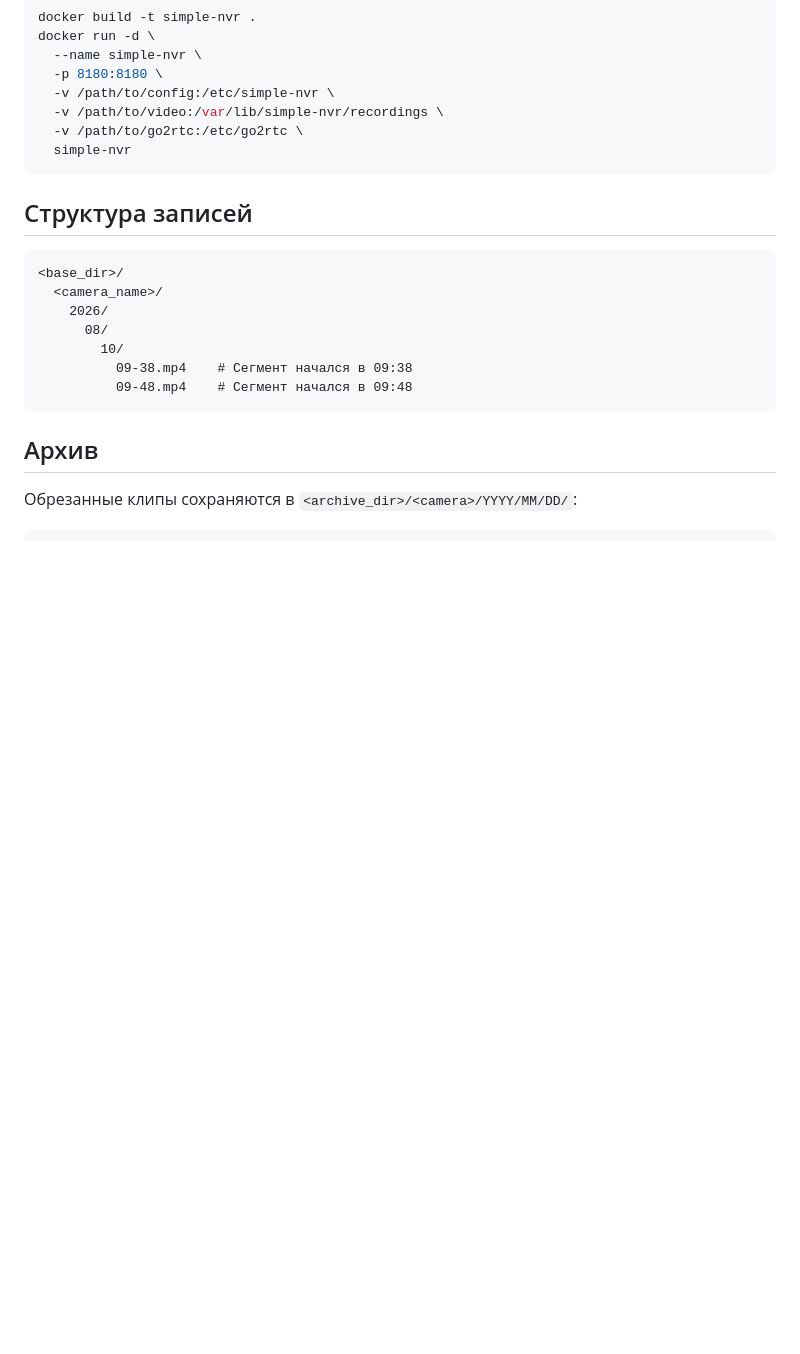
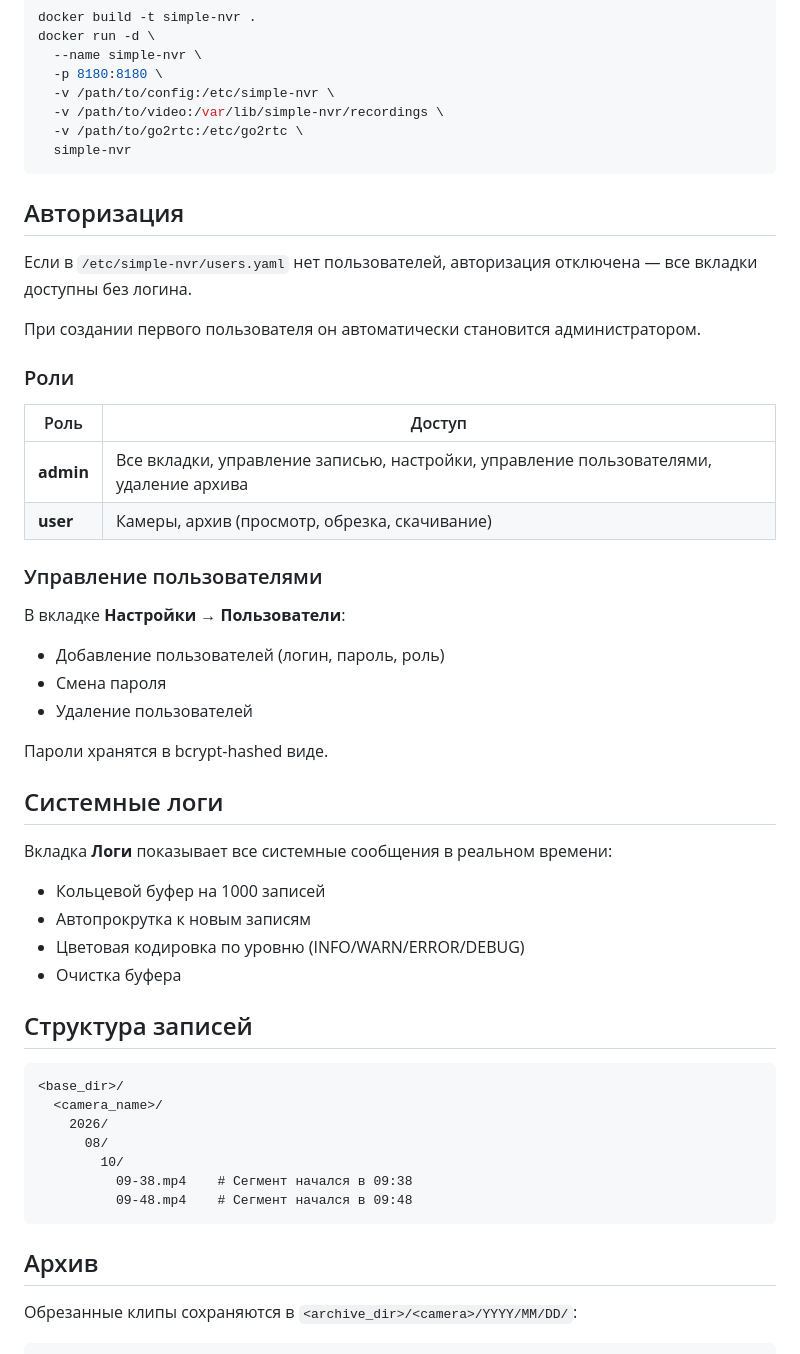
Before and after one commit to augin/simple_nvr, a Markdown page: README.md, the part around one of its changes. Drawn GitHub-style; blank space fills up the shorter version.

````diff
--- a/README.md
+++ b/README.md
@@ -103,6 +108,36 @@ docker run -d \
   simple-nvr
 ```
 
+## Авторизация
+
+Если в `/etc/simple-nvr/users.yaml` нет пользователей, авторизация отключена — все вкладки доступны без логина.
+
+При создании первого пользователя он автоматически становится администратором.
+
+### Роли
+
+| Роль | Доступ |
+|------|--------|
+| **admin** | Все вкладки, управление записью, настройки, управление пользователями, удаление архива |
+| **user** | Камеры, архив (просмотр, обрезка, скачивание) |
+
+### Управление пользователями
+
+В вкладке **Настройки → Пользователи**:
+- Добавление пользователей (логин, пароль, роль)
+- Смена пароля
+- Удаление пользователей
+
+Пароли хранятся в bcrypt-hashed виде.
+
+## Системные логи
+
+Вкладка **Логи** показывает все системные сообщения в реальном времени:
+- Кольцевой буфер на 1000 записей
+- Автопрокрутка к новым записям
+- Цветовая кодировка по уровню (INFO/WARN/ERROR/DEBUG)
+- Очистка буфера
+
 ## Структура записей
 
 ```
````
Also changed, not shown: other parts of README.md (+78 -20 lines).
